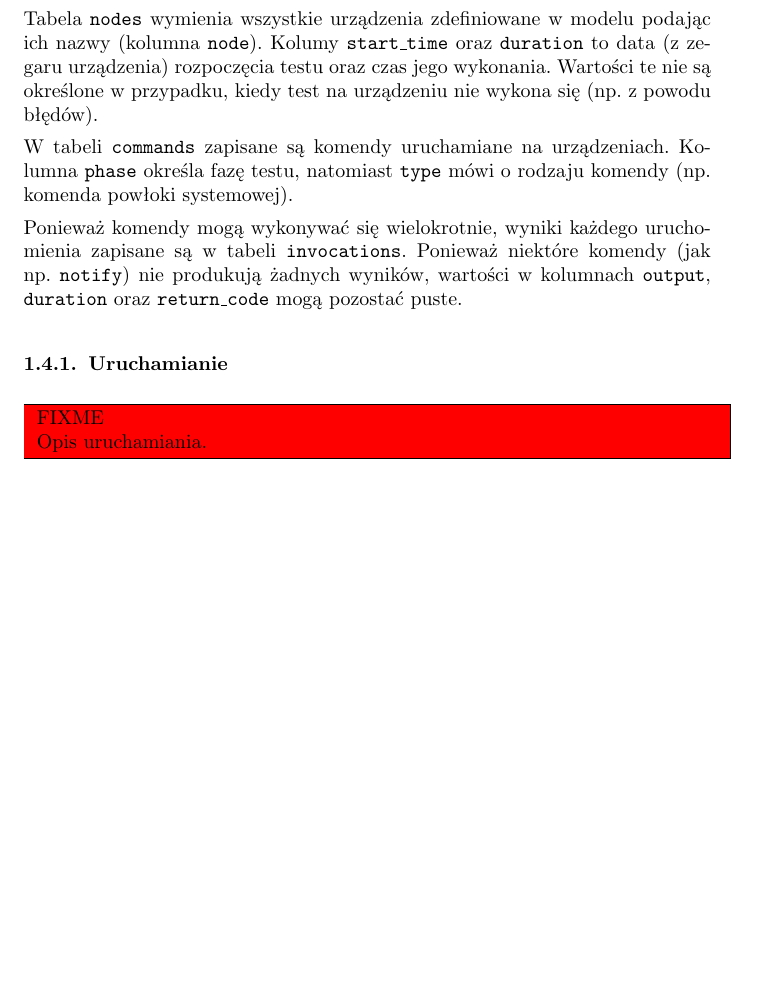
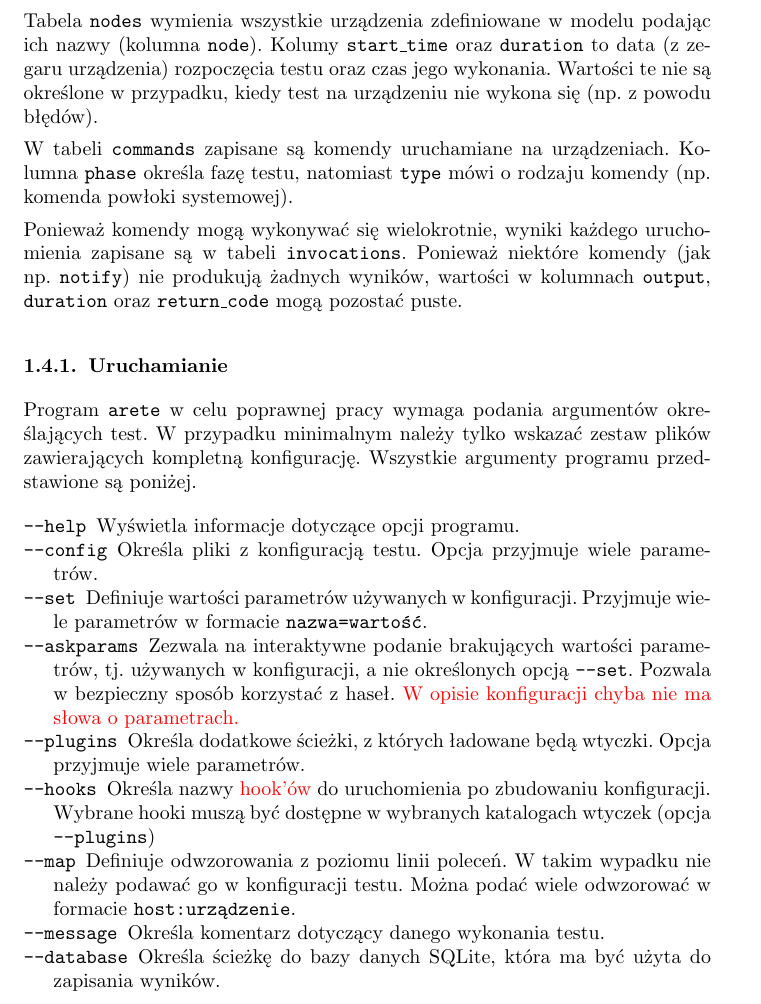
Before and after one commit to qsorix/rpt-qrx-msc, a LaTeX thesis (thesis/04-arete-master.tex): part of page 12 of 12, cut so that both start at the same text, the shorter picture padded with empty space. Compiled offline with pdfLaTeX.

Commit message:
opcje programu master

```diff
--- a/thesis/04-arete-master.tex
+++ b/thesis/04-arete-master.tex
@@ -769,6 +769,57 @@ zapisane są w tabeli \code{invocations}. Ponieważ niektóre komendy (jak np.
 
 \subsection{Uruchamianie}
 
-\FIXME{Opis uruchamiania.}
+Program \code{arete} w celu poprawnej pracy wymaga podania argumentów
+określających test. W przypadku minimalnym należy tylko wskazać zestaw plików
+zawierających kompletną konfigurację. Wszystkie argumenty programu przedstawione
+są poniżej.
+
+\begin{description}
+\item[\code{--help}]
+
+Wyświetla informacje dotyczące opcji programu.
+
+\item[\code{--config}]
+
+Określa pliki z konfiguracją testu. Opcja przyjmuje wiele parametrów.
+
+\item[\code{--set}]
+
+Definiuje wartości parametrów używanych w konfiguracji. Przyjmuje wiele
+parametrów w formacie \code{nazwa=wartość}.
+
+\item[\code{--askparams}]
+
+Zezwala na interaktywne podanie brakujących wartości parametrów, tj. używanych w
+konfiguracji, a nie określonych opcją \code{--set}. Pozwala w bezpieczny sposób
+korzystać z haseł. \fixme{W opisie konfiguracji chyba nie ma słowa o
+parametrach.}
+
+\item[\code{--plugins}]
+
+Określa dodatkowe ścieżki, z których ładowane będą wtyczki. Opcja przyjmuje
+wiele parametrów.
+
+\item[\code{--hooks}]
+
+Określa nazwy \fixme{hook'ów} do uruchomienia po zbudowaniu konfiguracji.
+Wybrane hooki muszą być dostępne w wybranych katalogach wtyczek (opcja
+\code{--plugins})
+
+\item[\code{--map}]
+
+Definiuje odwzorowania z poziomu linii poleceń. W takim wypadku nie należy
+podawać go w konfiguracji testu. Można podać wiele odwzorować w formacie
+\code{host:urządzenie}.
+
+\item[\code{--message}]
+
+Określa komentarz dotyczący danego wykonania testu.
+
+\item[\code{--database}]
+
+Określa ścieżkę do bazy danych SQLite, która ma być użyta do zapisania wyników.
+
+\end{description}
 
 \end{document}
```
